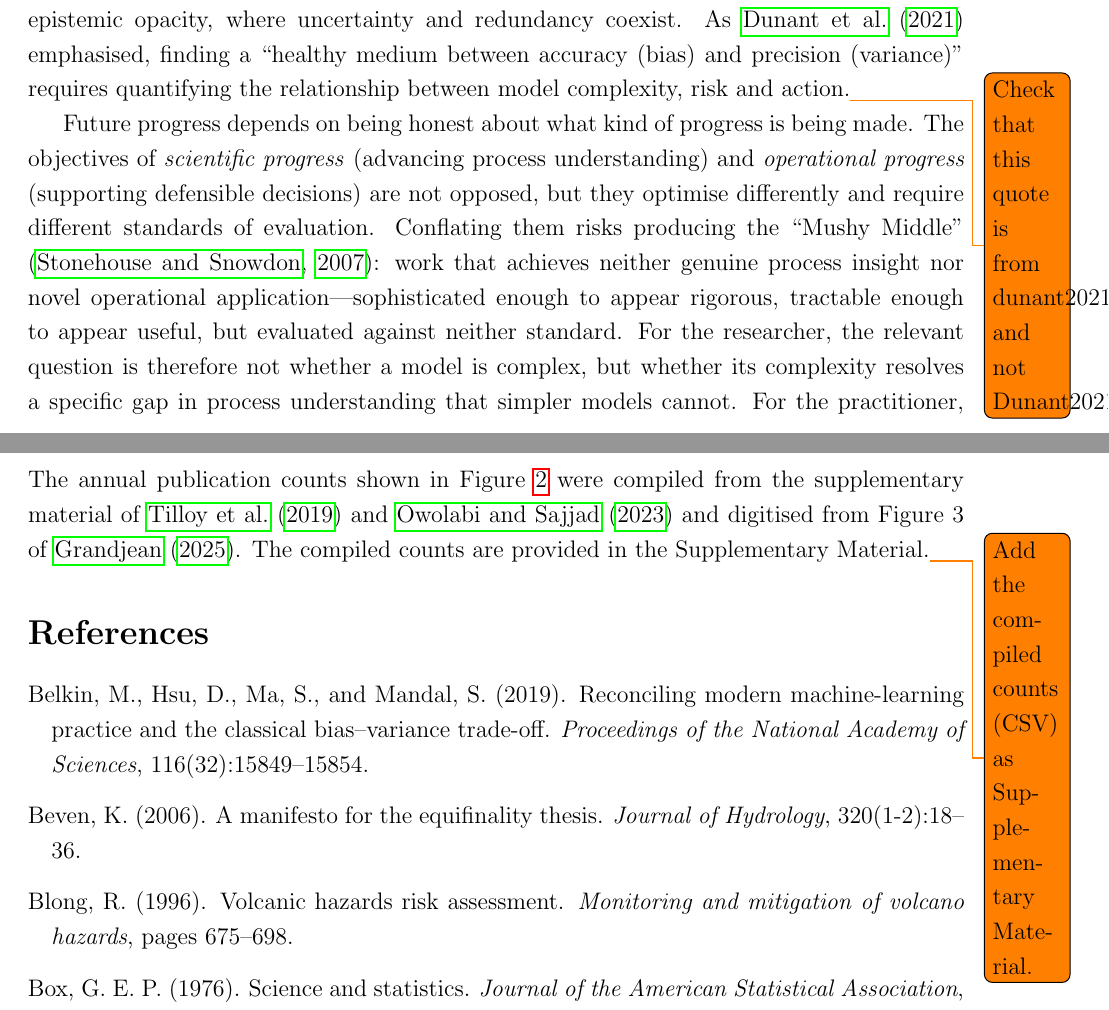
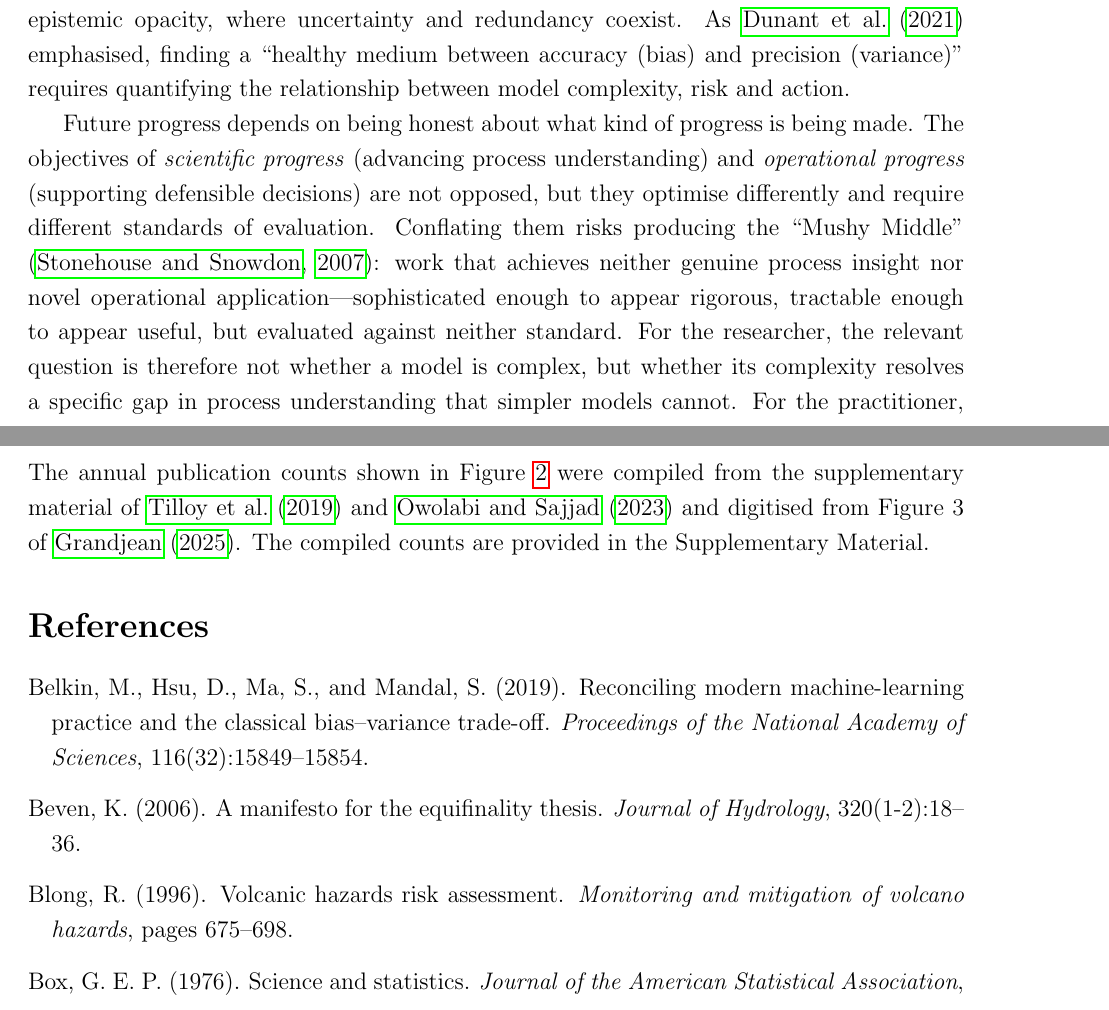
Before and after one commit to alexandredunant/BiasVariance_limitOfMH, a LaTeX paper (main.tex): two parts of pages 9 and 14 of 23, joined at a grey line, cut so that both start at the same text. Compiled offline with pdfLaTeX.

Commit message:
remove add/

```diff
--- a/main.tex
+++ b/main.tex
@@ -216,7 +216,7 @@ While the recent proliferation of highly complex, socially integrated models mig
 
 As demonstrated by recent assessments of European transboundary risk management, the primary hurdle to operationalising multi-risk science is not a lack of model complexity, but a lack of fundamental harmonisation in metrics and data structures across borders \citep{polese2024multi}. Workshops with European stakeholders likewise identified governance, the translation of science to policy and practice, and data availability---rather than modelling capacity---among the main barriers to multi-hazard risk management \citep{sakictrogrlic2024challenges}. While scientific ``super-models'' attempt to simulate complex hazard interactions, practitioners are often still restricted by a ``fragmented data landscape'' and a lack of common vulnerability classes, which makes the outputs of highly integrated models difficult to compare or legally validate in an operational context \citep{polese2024multi}. Furthermore, as \citet{kalogiannidis2024analyzing} highlight, the effectiveness of disaster management in Europe is more significantly hindered by administrative and legislative obstacles—such as the lack of standardised protocols—than by a lack of computational integration. This suggests that the ``illusion of optimality'' in complex modelling fails to account for the ``social reality'' of the legal and administrative constraints within which Civil Protection agencies must operate.
 
-Informational efficiency, in the marginal sense defined above, remains largely untracked: few studies report what an added hazard layer, interaction, or stakeholder input contributes relative to the simpler model without it. Without such evidence, integration can drift into epistemic opacity, where uncertainty and redundancy coexist. As \citet{dunant2021multihazards} emphasised, finding a ``healthy medium between accuracy (bias) and precision (variance)'' requires quantifying the relationship between model complexity, risk and action.\todo{Check that this quote is from dunant2021multihazards and not Dunant2021.}
+Informational efficiency, in the marginal sense defined above, remains largely untracked: few studies report what an added hazard layer, interaction, or stakeholder input contributes relative to the simpler model without it. Without such evidence, integration can drift into epistemic opacity, where uncertainty and redundancy coexist. As \citet{dunant2021multihazards} emphasised, finding a ``healthy medium between accuracy (bias) and precision (variance)'' requires quantifying the relationship between model complexity, risk and action.
 
 Future progress depends on being honest about what kind of progress is being made. The objectives of \textit{scientific progress} (advancing process understanding) and \textit{operational progress} (supporting defensible decisions) are not opposed, but they optimise differently and require different standards of evaluation. Conflating them risks producing the ``Mushy Middle'' \citep{stonehouse2007competitive}: work that achieves neither genuine process insight nor novel operational application---sophisticated enough to appear rigorous, tractable enough to appear useful, but evaluated against neither standard. For the researcher, the relevant question is therefore not whether a model is complex, but whether its complexity resolves a specific gap in process understanding that simpler models cannot. For the practitioner, the question is whether it narrows the range of defensible decisions under uncertainty in a way that is institutionally actionable \citep{polese2024multi}. In both cases, the threshold for ``good enough'' is as much social and institutional as it is technical---it depends on who will use the output, under what constraints, and toward what decision \citep{HangerKopp2022, Simon1956}. Research on usable science reaches the same conclusion: information is taken up when it is credible, salient, and legitimate to its users \citep{cash2003knowledge}, and when producers and users interact to close the ``usability gap'' \citep{dilling2011creating, lemos2012narrowing, kirchhoff2013actionable}. Where the supply of scientific information is not matched to the demands of decision-makers, more research does not translate into better decisions \citep{sarewitz2007neglected, weichselgartner2010barriers}.
 
@@ -318,7 +318,7 @@ Establishing such approaches is essential to ensure that the evolution of multi-
 The authors declare no competing interests.
 
 \section*{Data Availability}
-The annual publication counts shown in Figure~\ref{fig:history} were compiled from the supplementary material of \citet{Tilloy2019} and \citet{Owolabi2023} and digitised from Figure~3 of \citet{grandjean2025bibliographic}. The compiled counts are provided in the Supplementary Material.\todo{Add the compiled counts (CSV) as Supplementary Material.}
+The annual publication counts shown in Figure~\ref{fig:history} were compiled from the supplementary material of \citet{Tilloy2019} and \citet{Owolabi2023} and digitised from Figure~3 of \citet{grandjean2025bibliographic}. The compiled counts are provided in the Supplementary Material.
 
 \bibliographystyle{apalike}
 \bibliography{references}
```
